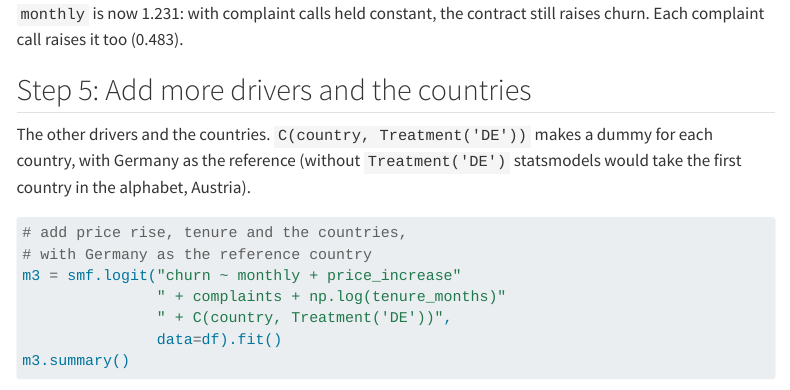
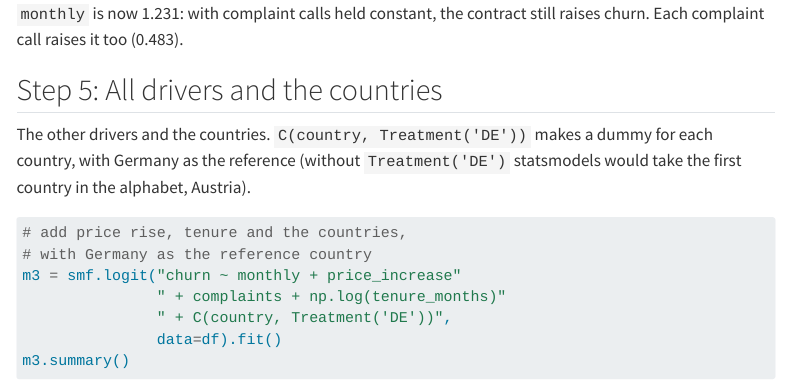
Before and after one commit to arnefloh-wu/international-marketing-analytics-teaching, a Quarto document (sessions/01-foundations/logit_churn.qmd): the page in a window 1100 px wide, from 2030 px down. Rendered offline with R 4.5, knitr and Pandoc in place of Quarto, with nearby package versions; some code elsewhere in the file could not run offline; menus at the side of the page are left out.

Commit message:
logit_churn.qmd: Step 5 heading as on the slides
Co-Authored-By: Claude Opus 5.5 <noreply@anthropic.com>
Claude-Session: https://claude.ai/code/session_01TbrdxHn7W6FVXXnpqzNytd

```diff
--- a/sessions/01-foundations/logit_churn.qmd
+++ b/sessions/01-foundations/logit_churn.qmd
@@ -84,7 +84,7 @@ m2.summary()
 
 `monthly` is now 1.231: with complaint calls held constant, the contract still raises churn. Each complaint call raises it too (0.483).
 
-## Step 5: Add more drivers and the countries
+## Step 5: All drivers and the countries
 
 The other drivers and the countries. `C(country, Treatment('DE'))` makes a dummy for each country, with Germany as the reference (without `Treatment('DE')` statsmodels would take the first country in the alphabet, Austria).
 
```
